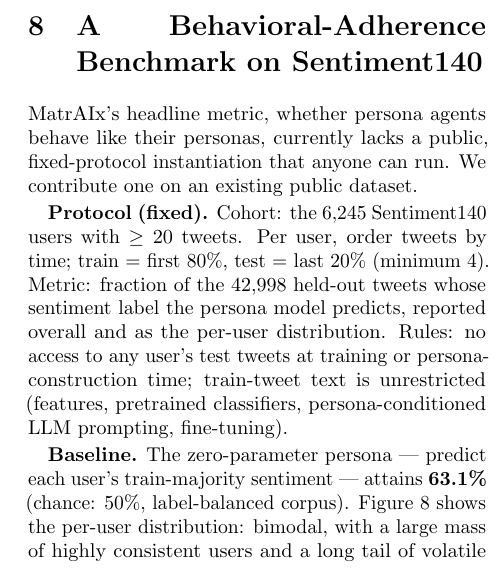
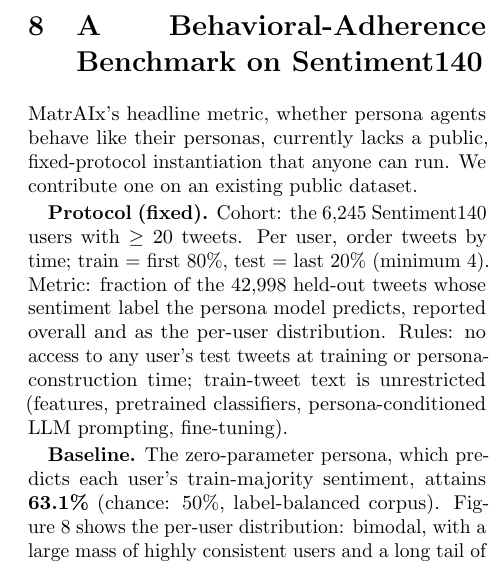
Before and after one commit to micahstubbs/pop-world-model-sim, a LaTeX paper (docs/paper/popsim.tex): part of one column of page 4 of 6, cut so that both start at the same text. Compiled offline with pdfLaTeX.

Commit message:
paper: define zero-parameter baseline with a relative clause

```diff
--- a/docs/paper/popsim.tex
+++ b/docs/paper/popsim.tex
@@ -282,8 +282,8 @@
 or persona-construction time; train-tweet text is unrestricted (features,
 pretrained classifiers, persona-conditioned LLM prompting, fine-tuning).
 
-\textbf{Baseline.} The zero-parameter persona --- predict each user's
-train-majority sentiment --- attains \textbf{63.1\%} (chance: 50\%,
+\textbf{Baseline.} The zero-parameter persona, which predicts each user's
+train-majority sentiment, attains \textbf{63.1\%} (chance: 50\%,
 label-balanced corpus). Figure~\ref{fig:adherence} shows the per-user
 distribution: bimodal, with a large mass of highly consistent users and a
 long tail of volatile ones for whom persona-only prediction fails. This is the
```
